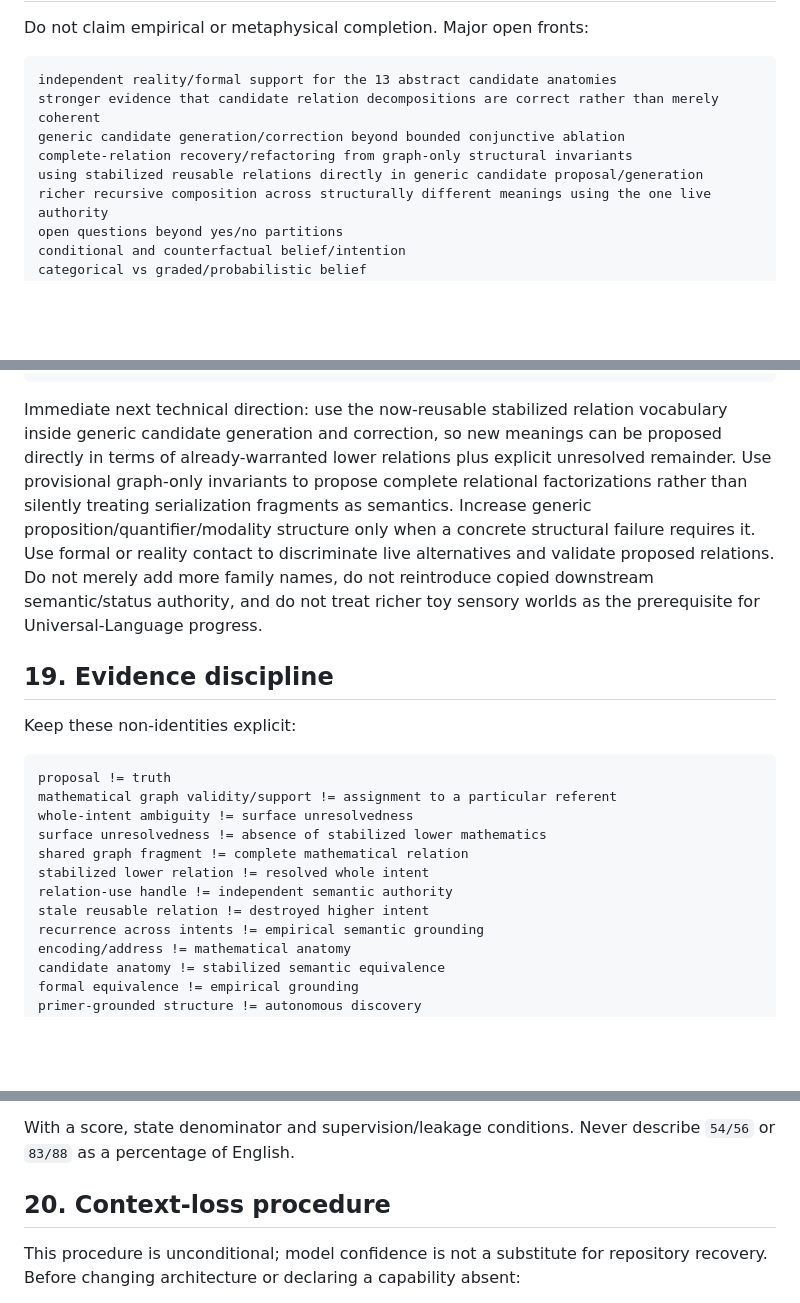
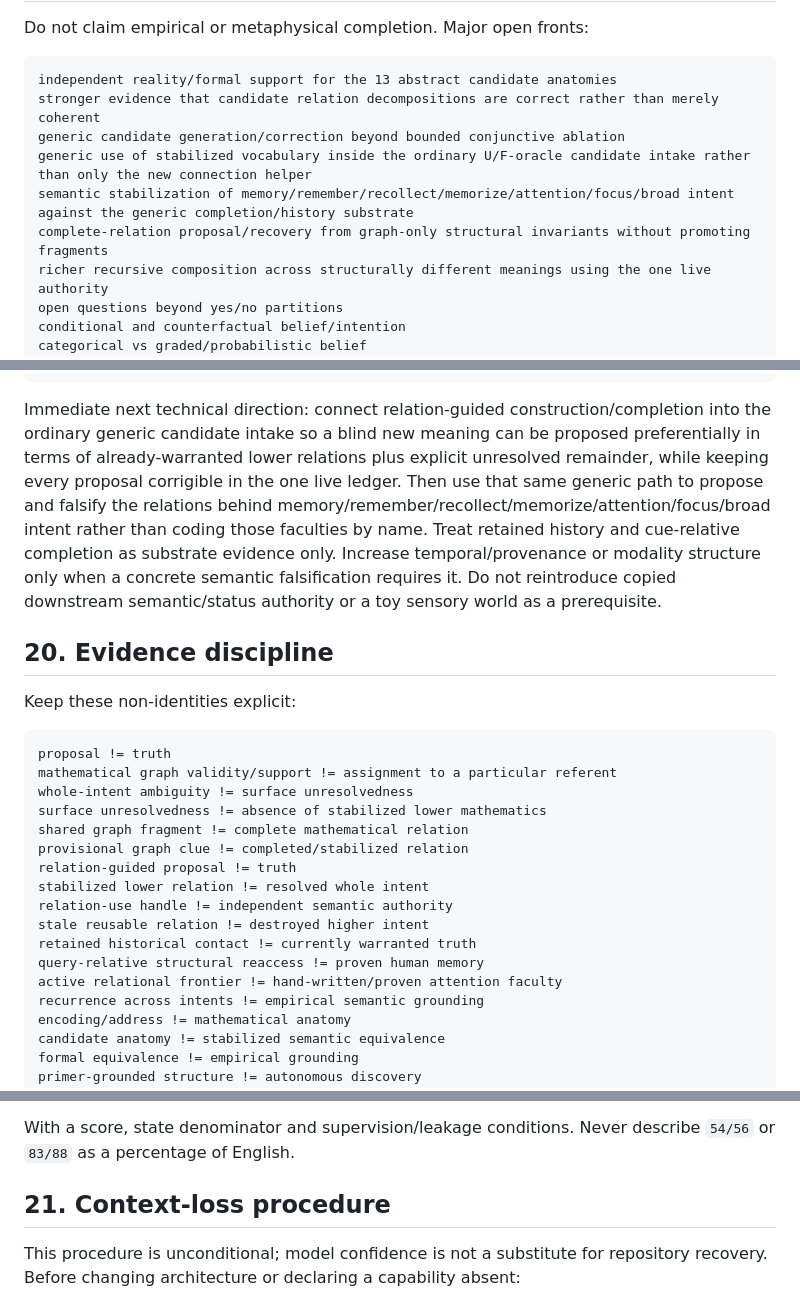
Before and after one commit to raulmiguelparasiii/42ndMind, a Markdown page: UNIVERSAL_LANGUAGE_TRACK.md, 3 parts joined by grey strips. Drawn GitHub-style; blank space fills up the shorter version.

Commit message:
Record relational completion and history reaccess

````diff
--- a/UNIVERSAL_LANGUAGE_TRACK.md
+++ b/UNIVERSAL_LANGUAGE_TRACK.md
@@ -734,8 +784,9 @@ Do not claim empirical or metaphysical completion. Major open fronts:
 independent reality/formal support for the 13 abstract candidate anatomies
 stronger evidence that candidate relation decompositions are correct rather than merely coherent
 generic candidate generation/correction beyond bounded conjunctive ablation
-complete-relation recovery/refactoring from graph-only structural invariants
-using stabilized reusable relations directly in generic candidate proposal/generation
+generic use of stabilized vocabulary inside the ordinary U/F-oracle candidate intake rather than only the new connection helper
+semantic stabilization of memory/remember/recollect/memorize/attention/focus/broad intent against the generic completion/history substrate
+complete-relation proposal/recovery from graph-only structural invariants without promoting fragments
 richer recursive composition across structurally different meanings using the one live authority
 open questions beyond yes/no partitions
 conditional and counterfactual belief/intention
@@ -755,9 +806,9 @@ proof/disproof of a complete universal structural normal form
 proof/disproof of universality for every possible meaning/relation
 ```
 
-Immediate next technical direction: use the now-reusable stabilized relation vocabulary inside generic candidate generation and correction, so new meanings can be proposed directly in terms of already-warranted lower relations plus explicit unresolved remainder. Use provisional graph-only invariants to propose complete relational factorizations rather than silently treating serialization fragments as semantics. Increase generic proposition/quantifier/modality structure only when a concrete structural failure requires it. Use formal or reality contact to discriminate live alternatives and validate proposed relations. Do not merely add more family names, do not reintroduce copied downstream semantic/status authority, and do not treat richer toy sensory worlds as the prerequisite for Universal-Language progress.
+Immediate next technical direction: connect relation-guided construction/completion into the ordinary generic candidate intake so a blind new meaning can be proposed preferentially in terms of already-warranted lower relations plus explicit unresolved remainder, while keeping every proposal corrigible in the one live ledger. Then use that same generic path to propose and falsify the relations behind memory/remember/recollect/memorize/attention/focus/broad intent rather than coding those faculties by name. Treat retained history and cue-relative completion as substrate evidence only. Increase temporal/provenance or modality structure only when a concrete semantic falsification requires it. Do not reintroduce copied downstream semantic/status authority or a toy sensory world as a prerequisite.
 
-## 19. Evidence discipline
+## 20. Evidence discipline
 
 Keep these non-identities explicit:
 
@@ -767,9 +818,14 @@ mathematical graph validity/support != assignment to a particular referent
 whole-intent ambiguity != surface unresolvedness
 surface unresolvedness != absence of stabilized lower mathematics
 shared graph fragment != complete mathematical relation
+provisional graph clue != completed/stabilized relation
+relation-guided proposal != truth
 stabilized lower relation != resolved whole intent
 relation-use handle != independent semantic authority
 stale reusable relation != destroyed higher intent
+retained historical contact != currently warranted truth
+query-relative structural reaccess != proven human memory
+active relational frontier != hand-written/proven attention faculty
 recurrence across intents != empirical semantic grounding
 encoding/address != mathematical anatomy
 candidate anatomy != stabilized semantic equivalence
@@ -786,7 +842,7 @@ Names/dictionaries are teaching or display handles. They do not define mathemati
 
 With a score, state denominator and supervision/leakage conditions. Never describe `54/56` or `83/88` as a percentage of English.
 
-## 20. Context-loss procedure
+## 21. Context-loss procedure
 
 This procedure is unconditional; model confidence is not a substitute for repository recovery. Before changing architecture or declaring a capability absent:
 
````
Also changed, not shown: other parts of UNIVERSAL_LANGUAGE_TRACK.md (+51 -1 lines).
